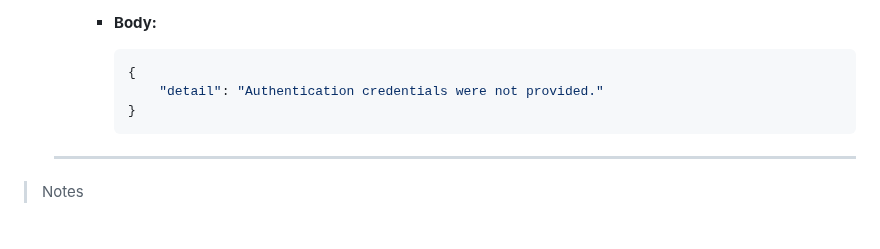
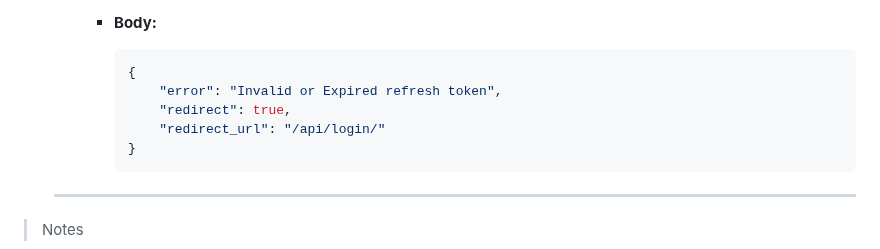
Before and after one commit to amaitou/PongAPI, a Markdown page: README.md, the part around the change. Rendered like a GitHub page; blank space fills up the shorter version.

````diff
--- a/README.md
+++ b/README.md
@@ -485,7 +485,9 @@ Authentication is the process of verifying the identity of a user, device, or sy
 
             ```json
             {
-                "detail": "Authentication credentials were not provided."
+                "error": "Invalid or Expired refresh token",
+                "redirect": true,
+                "redirect_url": "/api/login/"
             }
             ```
 
````
